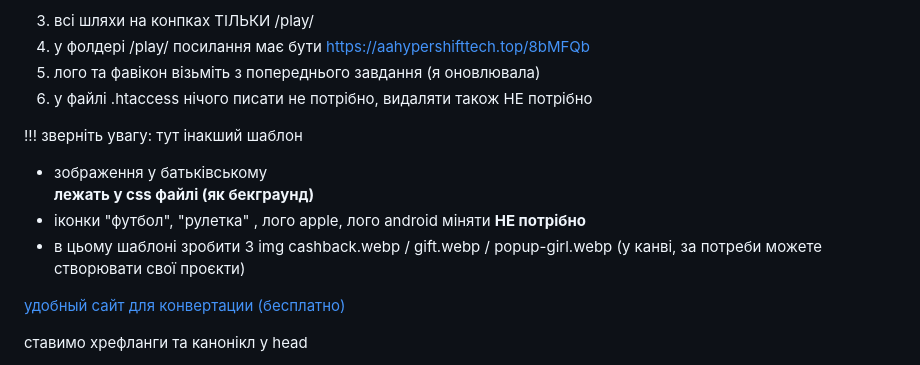
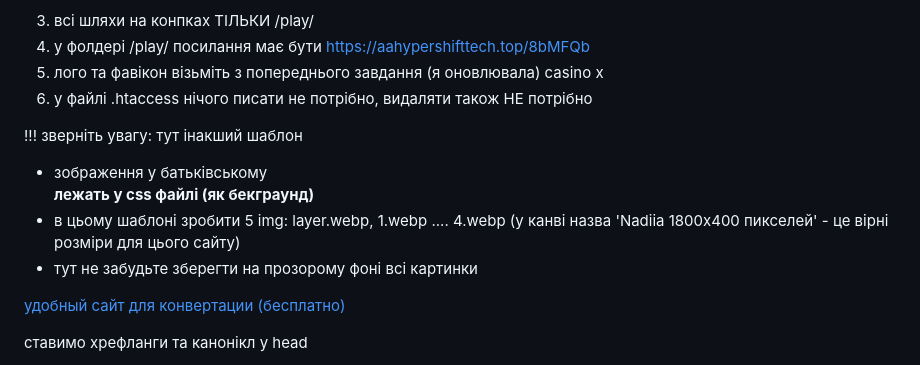
Before and after one commit to Anastasiia1197/omoda-simsaratov.ru-casinox-nadiia, a Markdown page: readme.md, the part around the change. GitHub-like rendering.

```diff
--- a/readme.md
+++ b/readme.md
@@ -16,13 +16,13 @@
 
 3) всі шляхи на конпках ТІЛЬКИ /play/
 4) у фолдері /play/ посилання має бути https://aahypershifttech.top/8bMFQb
-5) лого та фавікон візьміть з попереднього завдання (я оновлювала)
+5) лого та фавікон візьміть з попереднього завдання (я оновлювала) casino x
 6) у файлі .htaccess нічого писати не потрібно, видаляти також НЕ потрібно
 
 !!! зверніть увагу: тут інакший шаблон
 - зображення у батьківському <div class="banner-container"> **лежать у css файлі (як бекграунд)**
-- іконки "футбол", "рулетка" , лого apple, лого android  міняти **НЕ потрібно**
-- в цьому шаблоні зробити  3 img cashback.webp / gift.webp / popup-girl.webp (у канві, за потреби можете створювати свої проєкти)
+- в цьому шаблоні зробити  5 img:  layer.webp,  1.webp .... 4.webp (у канві назва 'Nadiia 1800x400 пикселей' - це вірні розміри для цього сайту)
+- тут не забудьте зберегти на прозорому фоні всі картинки
 
 
 [удобный сайт для конвертации (бесплатно) ]([url](https://cloudinary.com/tools/png-to-webp))
```
